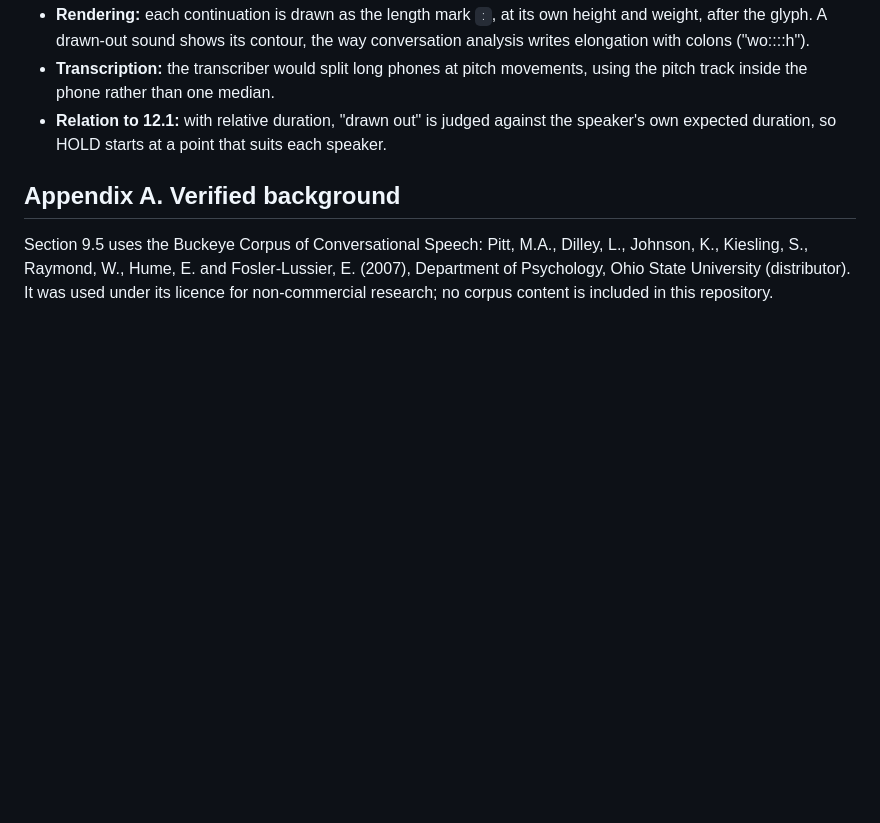
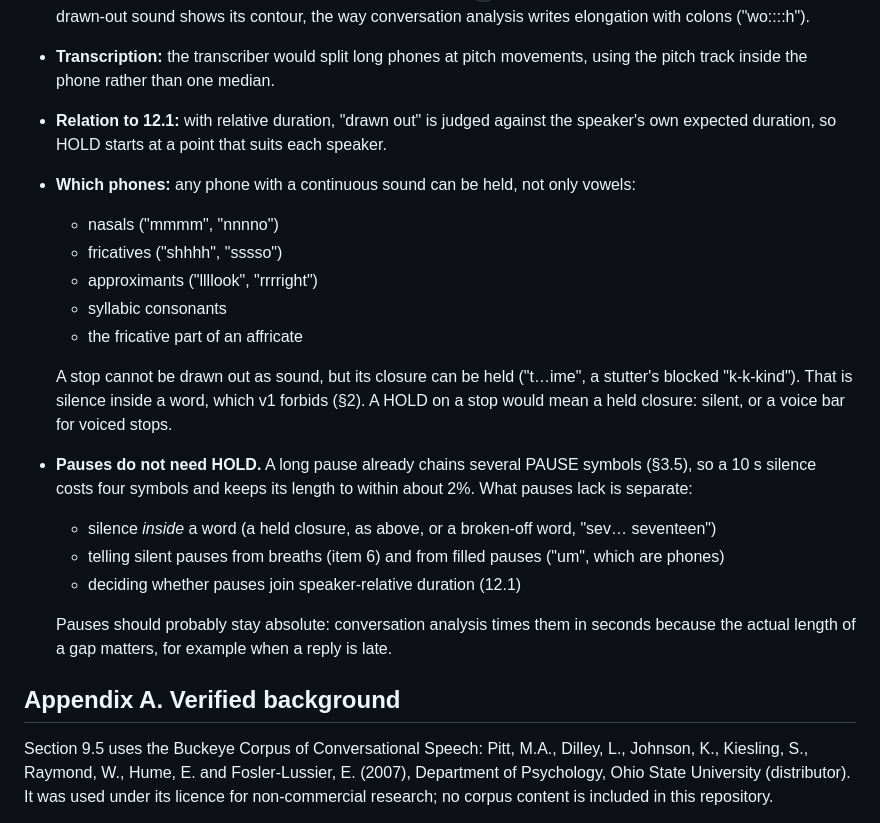
Before and after one commit to omnifroodle/prosotype, a Markdown page: SPEC.md, the part around the change. Rendered like a GitHub page; blank space fills up the shorter version.

Commit message:
SPEC 12.2: HOLD covers all continuants; pauses already extend
Nasals, fricatives, approximants and syllabic consonants can be held,
not only vowels; a stop's held closure is silence inside a word, which
v1 forbids. Long pauses already chain PAUSE symbols; the open pause
questions are silence inside words, breath and filled pauses, and
keeping pauses absolute rather than speaker-relative.

Co-Authored-By: Claude Opus 5.5 <noreply@anthropic.com>

```diff
--- a/SPEC.md
+++ b/SPEC.md
@@ -723,6 +723,20 @@ Proposal: a **HOLD** event, meaning "the previous phone continues", with its own
 - **Rendering:** each continuation is drawn as the length mark `ː`, at its own height and weight, after the glyph. A drawn-out sound shows its contour, the way conversation analysis writes elongation with colons ("wo::::h").
 - **Transcription:** the transcriber would split long phones at pitch movements, using the pitch track inside the phone rather than one median.
 - **Relation to 12.1:** with relative duration, "drawn out" is judged against the speaker's own expected duration, so HOLD starts at a point that suits each speaker.
+- **Which phones:** any phone with a continuous sound can be held, not only vowels:
+  - nasals ("mmmm", "nnnno")
+  - fricatives ("shhhh", "sssso")
+  - approximants ("llllook", "rrrright")
+  - syllabic consonants
+  - the fricative part of an affricate
+
+  A stop cannot be drawn out as sound, but its closure can be held ("t…ime", a stutter's blocked "k-k-kind"). That is silence inside a word, which v1 forbids (§2). A HOLD on a stop would mean a held closure: silent, or a voice bar for voiced stops.
+- **Pauses do not need HOLD.** A long pause already chains several PAUSE symbols (§3.5), so a 10 s silence costs four symbols and keeps its length to within about 2%. What pauses lack is separate:
+  - silence *inside* a word (a held closure, as above, or a broken-off word, "sev… seventeen")
+  - telling silent pauses from breaths (item 6) and from filled pauses ("um", which are phones)
+  - deciding whether pauses join speaker-relative duration (12.1)
+
+  Pauses should probably stay absolute: conversation analysis times them in seconds because the actual length of a gap matters, for example when a reply is late.
 
 ## Appendix A. Verified background
 
```
